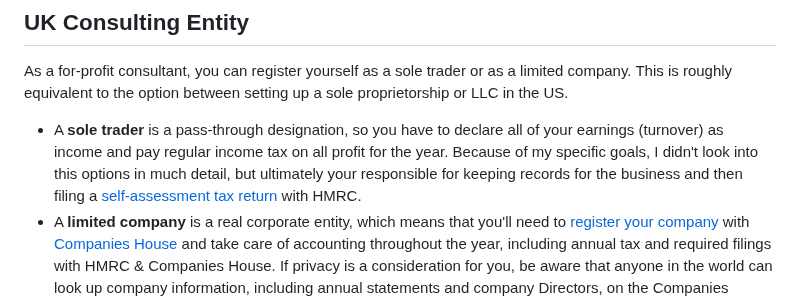
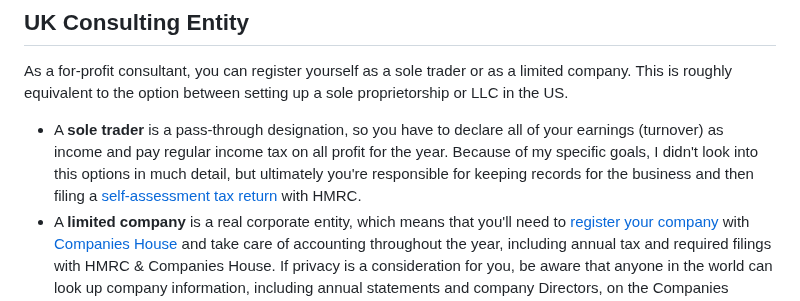
Before and after one commit to alexmensch/alxm.me, a Markdown page: src/writing/us-consulting-in-uk.md, the part around the change. Rendered like a GitHub page.

Commit message:
Typo fix

```diff
--- a/src/writing/us-consulting-in-uk.md
+++ b/src/writing/us-consulting-in-uk.md
@@ -30,7 +30,7 @@ I decided to incorporate a UK [limited company](https://www.gov.uk/limited-compa
 
 As a for-profit consultant, you can register yourself as a sole trader or as a limited company. This is roughly equivalent to the option between setting up a sole proprietorship or LLC in the US.
 
-- A **sole trader** is a pass-through designation, so you have to declare all of your earnings (turnover) as income and pay regular income tax on all profit for the year. Because of my specific goals, I didn't look into this options in much detail, but ultimately your responsible for keeping records for the business and then filing a [self-assessment tax return](https://www.gov.uk/self-assessment-tax-return-forms) with HMRC.
+- A **sole trader** is a pass-through designation, so you have to declare all of your earnings (turnover) as income and pay regular income tax on all profit for the year. Because of my specific goals, I didn't look into this options in much detail, but ultimately you're responsible for keeping records for the business and then filing a [self-assessment tax return](https://www.gov.uk/self-assessment-tax-return-forms) with HMRC.
 - A **limited company** is a real corporate entity, which means that you'll need to [register your company](https://www.gov.uk/limited-company-formation/register-your-company) with [Companies House](https://www.gov.uk/government/organisations/companies-house) and take care of accounting throughout the year, including annual tax and required filings with HMRC & Companies House. If privacy is a consideration for you, be aware that anyone in the world can look up company information, including annual statements and company Directors, on the Companies House website.
 
 I decided to form a limited company for the reasons I outlined above. Expecting uneven income from consulting activities month to month, I wanted to have the flexibility to decide when to pay myself. As a Director in the company, you can pay yourself via dividends, which have a more favorable tax treatement than regular wages. Not only are dividends taxed at a lower rate, but neither you nor the copmany needs to pay National Insurance tax.
```
